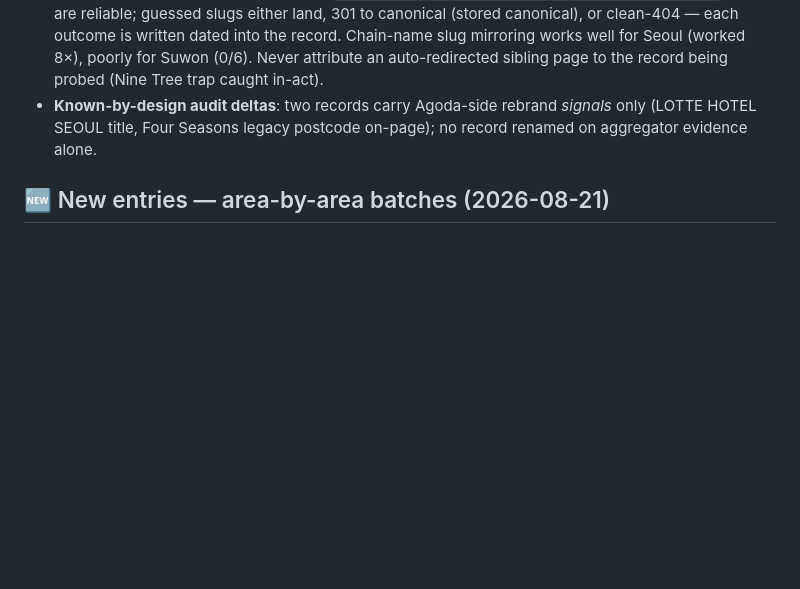
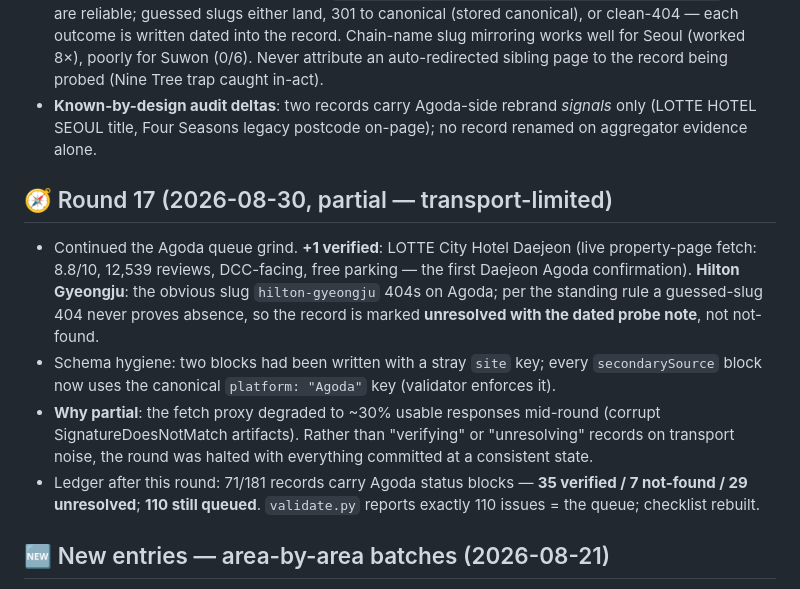
Before and after one commit to buffedlizard55-lab/KoreaHotels, a Markdown page: README.md, the part around the change. Drawn GitHub-style; blank space fills up the shorter version.

Commit message:
README: Round 17 (partial) section — LOTTE City Daejeon verified, Hilton Gyeongju probe note, platform-key hygiene, transport-limited halt at 35/7/29 + 110 queued.
Co-authored-by: arena-agent <297053741+arena-agent@users.noreply.github.com>

```diff
--- a/README.md
+++ b/README.md
@@ -408,6 +408,14 @@ Standing follow-up to Round 15b: work down the 135-record Agoda `secondarySource
 - **8 honest `unresolved`s**: ibis Ambassador Insadong (2 guessed slugs 404), L'Escape (2 slugs 404; NOT conflated with Le Méridien — repo treats them as distinct properties per addresses), Nine Tree Myeongdong 1 (three slugs all soft-redirect to the MD2 page), and the **entire Suwon cluster** (Novotel/ibis/FourPoints/Courtyard/Ramada — every guessed slug 404'd; Agoda's own search is JS-rendered so slugs can't be scraped; existence remains evidenced by KAYAK/Google deal lines *without* storing any price from them — the Four Points Premier-king $150–165 row seen in Google's panel is NOT captured, per policy).
 - **Method notes for future passes**: plain `https://www.agoda.com/{slug}/hotel/{city}-kr.html` URLs are reliable; guessed slugs either land, 301 to canonical (stored canonical), or clean-404 — each outcome is written dated into the record. Chain-name slug mirroring works well for Seoul (worked 8×), poorly for Suwon (0/6). Never attribute an auto-redirected sibling page to the record being probed (Nine Tree trap caught in-act).
 - **Known-by-design audit deltas**: two records carry Agoda-side rebrand *signals* only (LOTTE HOTEL SEOUL title, Four Seasons legacy postcode on-page); no record renamed on aggregator evidence alone.
+
+
+## 🧭 Round 17 (2026-08-30, partial — transport-limited)
+
+- Continued the Agoda queue grind. **+1 verified**: LOTTE City Hotel Daejeon (live property-page fetch: 8.8/10, 12,539 reviews, DCC-facing, free parking — the first Daejeon Agoda confirmation). **Hilton Gyeongju**: the obvious slug `hilton-gyeongju` 404s on Agoda; per the standing rule a guessed-slug 404 never proves absence, so the record is marked **unresolved with the dated probe note**, not not-found.
+- Schema hygiene: two blocks had been written with a stray `site` key; every `secondarySource` block now uses the canonical `platform: "Agoda"` key (validator enforces it).
+- **Why partial**: the fetch proxy degraded to ~30% usable responses mid-round (corrupt SignatureDoesNotMatch artifacts). Rather than "verifying" or "unresolving" records on transport noise, the round was halted with everything committed at a consistent state.
+- Ledger after this round: 71/181 records carry Agoda status blocks — **35 verified / 7 not-found / 29 unresolved**; **110 still queued**. `validate.py` reports exactly 110 issues = the queue; checklist rebuilt.
 
 ## 🆕 New entries — area-by-area batches (2026-08-21)
 
```
